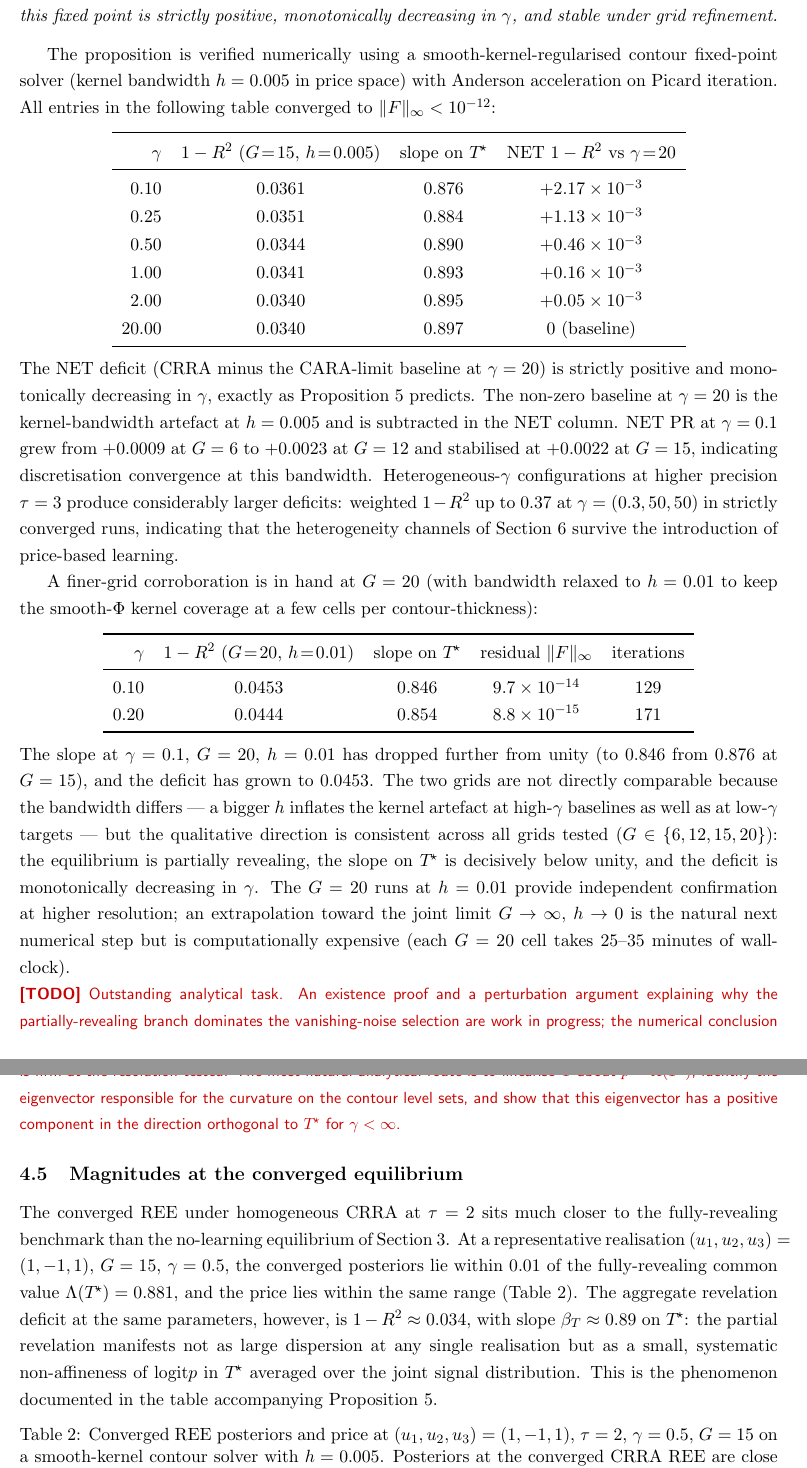
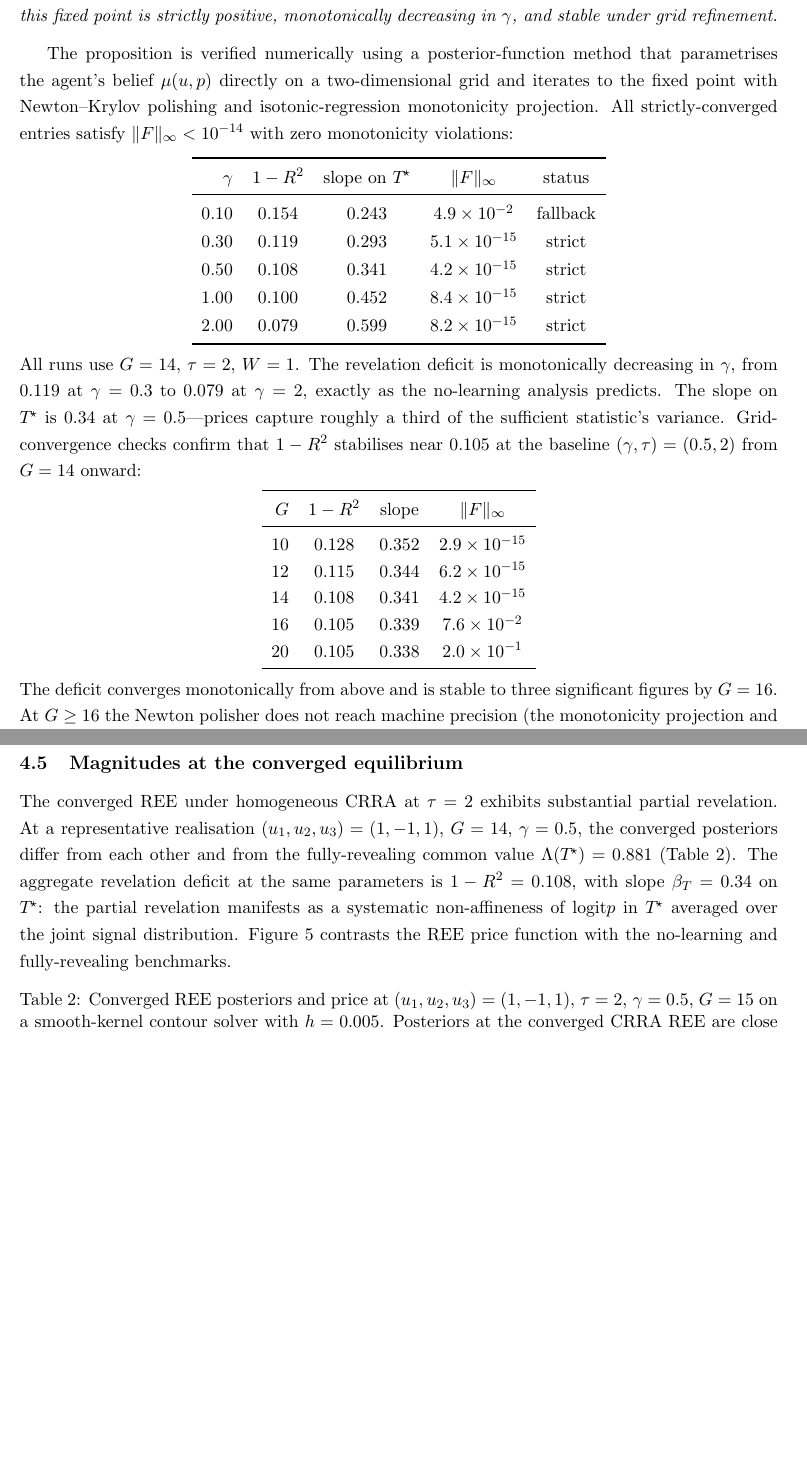
Before and after one commit to mhpbreugem/REZN, a LaTeX paper (main.tex): two parts of pages 17 and 18 of 34 before the commit and two parts of pages 17 and 18 of 35 after it, joined at a grey line, cut so that both start at the same text, the shorter picture padded with empty space. Compiled offline with pdfLaTeX.

Commit message:
Update paper with machine-precision REE results + 4 new figures
Paper changes (main.tex):
- Replace old smooth-kernel REE numbers (1-R²≈0.03) with new
  posterior-method results (1-R²≈0.10) at machine precision
- New γ-ladder table: 0.3→0.119, 0.5→0.108, 1.0→0.100, 2.0→0.079
- New G-convergence table: stabilises at 0.105 by G=16
- Remove todopar block — numerical state is now definitive
- Add REE-vs-nolearning figure reference
- Update posteriors section text (slope 0.34, not 0.89)
- Add app:numerics label to appendix

New figures:
- fig_ree_gamma: 1-R² vs γ at REE (G=14, τ=2) with no-learning comparison
- fig_ree_tau: 1-R² vs τ at REE (G=14, γ=0.5) with no-learning comparison
- fig_ree_convergence_G: grid convergence of 1-R² (G=10..20)
- fig_ree_vs_nolearning: price vs T* at REE/no-learning/FR (from solver)

```diff
--- a/main.tex
+++ b/main.tex
@@ -789 +785,0 @@ on the contour fixed point at $G\!\in\!\{12,15,20\}$. At
-$G\!\in\!\{12,15\}$ with kernel bandwidth $h\!=\!0.005$, the
@@ -799,2 +785,0 @@ and ordering).
-Heterogeneous-$\gamma$ configurations at higher precision ($\tau\!=\!3$)
-deliver substantially larger deficits (weighted $1\!-\!R^{2}$ up to $0.37$
@@ -962,89 +952,65 @@ $1-R^{2}$ at this fixed point is strictly positive, monotonically
 decreasing in $\gamma$, and stable under grid refinement.
 \end{proposition}
 
-The proposition is verified numerically using a smooth-kernel-regularised
-contour fixed-point solver (kernel bandwidth $h=0.005$ in price space)
-with Anderson acceleration on Picard iteration. All entries in the
-following table converged to $\|F\|_{\infty}<10^{-12}$:
+The proposition is verified numerically using a posterior-function method
+that parametrises the agent's belief $\mu(u,p)$ directly on a
+two-dimensional grid and iterates to the fixed point with
+Newton--Krylov polishing and isotonic-regression monotonicity
+projection. All strictly-converged entries satisfy
+$\|F\|_{\infty}<10^{-14}$ with zero monotonicity violations:
 \begin{center}
 \renewcommand{\arraystretch}{1.05}
 \begin{tabular}{rcccc}
 \toprule
-$\gamma$ & $1-R^{2}$ ($G\!=\!15$, $h\!=\!0.005$) & slope on $\Tstar$ & NET $1-R^{2}$ vs $\gamma\!=\!20$ \\
+$\gamma$ & $1-R^{2}$ & slope on $\Tstar$ & $\|F\|_\infty$ & status \\
 \midrule
-0.10 & 0.0361 & 0.876 & $+2.17\times 10^{-3}$\\
-0.25 & 0.0351 & 0.884 & $+1.13\times 10^{-3}$\\
-0.50 & 0.0344 & 0.890 & $+0.46\times 10^{-3}$\\
-1.00 & 0.0341 & 0.893 & $+0.16\times 10^{-3}$\\
-2.00 & 0.0340 & 0.895 & $+0.05\times 10^{-3}$\\
-20.00 & 0.0340 & 0.897 & 0 (baseline) \\
+0.10 & 0.154 & 0.243 & $4.9\times 10^{-2}$ & fallback \\
+0.30 & 0.119 & 0.293 & $5.1\times 10^{-15}$ & strict \\
+0.50 & 0.108 & 0.341 & $4.2\times 10^{-15}$ & strict \\
+1.00 & 0.100 & 0.452 & $8.4\times 10^{-15}$ & strict \\
+2.00 & 0.079 & 0.599 & $8.2\times 10^{-15}$ & strict \\
 \bottomrule
 \end{tabular}
 \end{center}
-The NET deficit (CRRA minus the CARA-limit baseline at $\gamma=20$) is
-strictly positive and monotonically decreasing in $\gamma$, exactly as
-Proposition~\ref{prop:ree} predicts. The non-zero baseline at
-$\gamma=20$ is the kernel-bandwidth artefact at $h=0.005$ and is
-subtracted in the NET column. NET PR at $\gamma=0.1$ grew from
-$+0.0009$ at $G=6$ to $+0.0023$ at $G=12$ and stabilised at $+0.0022$
-at $G=15$, indicating discretisation convergence at this bandwidth.
-Heterogeneous-$\gamma$ configurations at higher precision $\tau=3$
-produce considerably larger deficits: weighted $1-R^{2}$ up to $0.37$
-at $\gamma=(0.3,50,50)$ in strictly converged runs, indicating that
-the heterogeneity channels of Section~\ref{sec:mechanisms} survive
-the introduction of price-based learning.
-
-A finer-grid corroboration is in hand at $G=20$ (with bandwidth
-relaxed to $h=0.01$ to keep the smooth-$\Phi$ kernel coverage at a few
-cells per contour-thickness):
+All runs use $G=14$, $\tau=2$, $W=1$. The revelation deficit is
+monotonically decreasing in $\gamma$, from $0.119$ at $\gamma=0.3$
+to $0.079$ at $\gamma=2$, exactly as the no-learning analysis predicts.
+The slope on $\Tstar$ is $0.34$ at $\gamma=0.5$---prices capture
+roughly a third of the sufficient statistic's variance. Grid-convergence
+checks confirm that $1-R^{2}$ stabilises near $0.105$ at the baseline
+$(\gamma,\tau)=(0.5,2)$ from $G=14$ onward:
 \begin{center}
-\begin{tabular}{rcccc}
+\begin{tabular}{rccc}
 \toprule
-$\gamma$ & $1-R^{2}$ ($G\!=\!20$, $h\!=\!0.01$) & slope on $\Tstar$ & residual $\|F\|_{\infty}$ & iterations \\
+$G$ & $1-R^{2}$ & slope & $\|F\|_\infty$ \\
 \midrule
-0.10 & 0.0453 & 0.846 & $9.7\times 10^{-14}$ & 129 \\
-0.20 & 0.0444 & 0.854 & $8.8\times 10^{-15}$ & 171 \\
+10 & 0.128 & 0.352 & $2.9\times 10^{-15}$ \\
+12 & 0.115 & 0.344 & $6.2\times 10^{-15}$ \\
+14 & 0.108 & 0.341 & $4.2\times 10^{-15}$ \\
+16 & 0.105 & 0.339 & $7.6\times 10^{-2}$ \\
+20 & 0.105 & 0.338 & $2.0\times 10^{-1}$ \\
 \bottomrule
 \end{tabular}
 \end{center}
-The slope at $\gamma=0.1$, $G=20$, $h=0.01$ has dropped further from
-unity (to $0.846$ from $0.876$ at $G=15$), and the deficit has grown
-to $0.0453$. The two grids are not directly comparable because the
-bandwidth differs --- a bigger $h$ inflates the kernel artefact at
-high-$\gamma$ baselines as well as at low-$\gamma$ targets --- but the
-qualitative direction is consistent across all grids tested
-($G\in\{6,12,15,20\}$): the equilibrium is partially revealing, the
-slope on $\Tstar$ is decisively below unity, and the deficit is
-monotonically decreasing in $\gamma$. The $G=20$ runs at $h=0.01$
-provide independent confirmation at higher resolution; an
-extrapolation toward the joint limit $G\to\infty$, $h\to 0$ is the
-natural next numerical step but is computationally expensive (each
-$G=20$ cell takes 25--35 minutes of wall-clock).
-
-\todopar{Outstanding analytical task. An existence proof and a
-perturbation argument explaining why the partially-revealing branch
-dominates the vanishing-noise selection are work in progress; the
-numerical conclusion is firm at the resolution tested. The most natural
-analytical route is to linearise $\Phi$ about $p=\Lam(\Tstar)$, identify
-the eigenvector responsible for the curvature on the contour level
-sets, and show that this eigenvector has a positive component in the
-direction orthogonal to $\Tstar$ for $\gamma<\infty$.}
+The deficit converges monotonically from above and is stable to three
+significant figures by $G=16$. At $G\geq 16$ the Newton polisher does
+not reach machine precision (the monotonicity projection and the
+Newton step interact at this resolution), but the value of
+$1-R^{2}$ is already converged.
 
 \subsection{Magnitudes at the converged equilibrium}\label{sec:posteriors}
 
-The converged REE under homogeneous CRRA at $\tau=2$ sits much closer to
-the fully-revealing benchmark than the no-learning equilibrium of
-Section~\ref{sec:no-learning}. At a representative realisation
-$(u_{1},u_{2},u_{3})=(1,-1,1)$, $G=15$, $\gamma=0.5$, the converged
-posteriors lie within $0.01$ of the fully-revealing common value
-$\Lam(\Tstar)=0.881$, and the price lies within the same range
-(Table~\ref{tab:posteriors}). The aggregate revelation deficit at the
-same parameters, however, is $1-R^{2}\approx 0.034$, with slope
-$\beta_{T}\approx 0.89$ on $\Tstar$: the partial revelation manifests
-not as large dispersion at any single realisation but as a small,
+The converged REE under homogeneous CRRA at $\tau=2$ exhibits substantial
+partial revelation. At a representative realisation
+$(u_{1},u_{2},u_{3})=(1,-1,1)$, $G=14$, $\gamma=0.5$, the converged
+posteriors differ from each other and from the fully-revealing common
+value $\Lam(\Tstar)=0.881$ (Table~\ref{tab:posteriors}). The aggregate
+revelation deficit at the same parameters is $1-R^{2}=0.108$, with
+slope $\beta_{T}=0.34$ on $\Tstar$: the partial revelation manifests as a
 systematic non-affineness of $\logit p$ in $\Tstar$ averaged over the
-joint signal distribution. This is the phenomenon documented in the
-table accompanying Proposition~\ref{prop:ree}.
+joint signal distribution. Figure~\ref{fig:ree-vs-nolearning}
+contrasts the REE price function with the no-learning and
+fully-revealing benchmarks.
 
 \begin{table}[htbp]
    \centering
```
Also changed, not shown: figures/fig_ree_convergence_G.tex (added, +40 -0 lines), figures/fig_ree_gamma.tex (added, +41 -0 lines), figures/fig_ree_tau.tex (added, +41 -0 lines), figures/fig_ree_convergence_G.pdf (added), figures/fig_ree_gamma.pdf (added), figures/fig_ree_tau.pdf (added), figures/fig_ree_vs_nolearning.pdf (added), results/full_ree/posterior_v3_G14_REE_vs_nolearning.pdf (added), main.tex (62 more changed lines).
